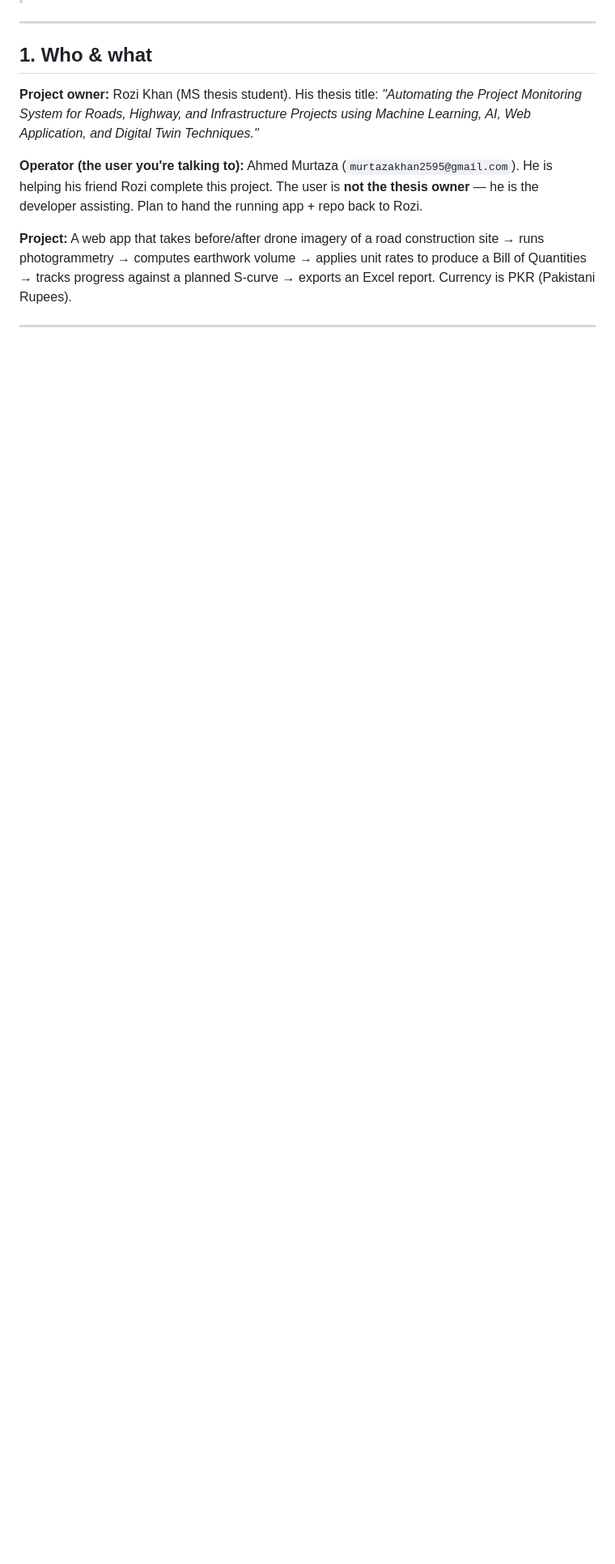
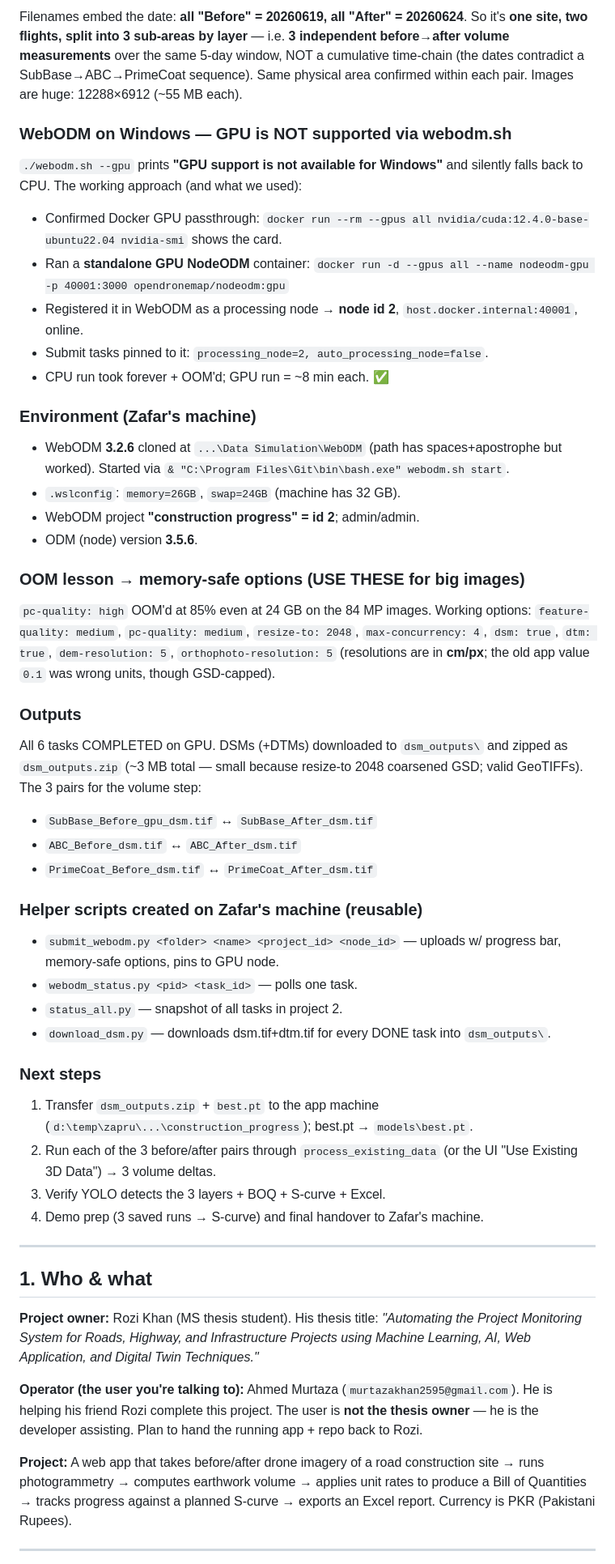
Before and after one commit to murtazakhan2595/construction-progress, a Markdown page: HANDOFF.md, the part around one of its changes. Shown at 81% size. GitHub-like rendering; blank space fills up the shorter version.

```diff
--- a/HANDOFF.md
+++ b/HANDOFF.md
@@ -6,3 +73,50 @@
+Filenames embed the date: **all "Before" = 20260619, all "After" = 20260624**.
+So it's **one site, two flights, split into 3 sub-areas by layer** — i.e. **3
+independent before→after volume measurements** over the same 5-day window, NOT a
+cumulative time-chain (the dates contradict a SubBase→ABC→PrimeCoat sequence).
+Same physical area confirmed within each pair. Images are huge: 12288×6912 (~55 MB each).
+
+### WebODM on Windows — GPU is NOT supported via webodm.sh
+`./webodm.sh --gpu` prints **"GPU support is not available for Windows"** and
+silently falls back to CPU. The working approach (and what we used):
+- Confirmed Docker GPU passthrough: `docker run --rm --gpus all nvidia/cuda:12.4.0-base-ubuntu22.04 nvidia-smi` shows the card.
+- Ran a **standalone GPU NodeODM** container:
+  `docker run -d --gpus all --name nodeodm-gpu -p 40001:3000 opendronemap/nodeodm:gpu`
+- Registered it in WebODM as a processing node → **node id 2**, `host.docker.internal:40001`, online.
+- Submit tasks pinned to it: `processing_node=2, auto_processing_node=false`.
+- CPU run took forever + OOM'd; GPU run = ~8 min each. ✅
+
+### Environment (Zafar's machine)
+- WebODM **3.2.6** cloned at `...\Data Simulation\WebODM` (path has spaces+apostrophe but worked). Started via `& "C:\Program Files\Git\bin\bash.exe" webodm.sh start`.
+- `.wslconfig`: `memory=26GB`, `swap=24GB` (machine has 32 GB).
+- WebODM project **"construction progress" = id 2**; admin/admin.
+- ODM (node) version **3.5.6**.
+
+### OOM lesson → memory-safe options (USE THESE for big images)
+`pc-quality: high` OOM'd at 85% even at 24 GB on the 84 MP images. Working options:
+`feature-quality: medium`, `pc-quality: medium`, `resize-to: 2048`,
+`max-concurrency: 4`, `dsm: true`, `dtm: true`, `dem-resolution: 5`,
+`orthophoto-resolution: 5` (resolutions are in **cm/px**; the old app value `0.1` was wrong units, though GSD-capped).
+
+### Outputs
+All 6 tasks COMPLETED on GPU. DSMs (+DTMs) downloaded to `dsm_outputs\` and
+zipped as `dsm_outputs.zip` (~3 MB total — small because resize-to 2048 coarsened
+GSD; valid GeoTIFFs). The 3 pairs for the volume step:
+- `SubBase_Before_gpu_dsm.tif` ↔ `SubBase_After_dsm.tif`
+- `ABC_Before_dsm.tif` ↔ `ABC_After_dsm.tif`
+- `PrimeCoat_Before_dsm.tif` ↔ `PrimeCoat_After_dsm.tif`
+
+### Helper scripts created on Zafar's machine (reusable)
+- `submit_webodm.py <folder> <name> <project_id> <node_id>` — uploads w/ progress bar, memory-safe options, pins to GPU node.
+- `webodm_status.py <pid> <task_id>` — polls one task.
+- `status_all.py` — snapshot of all tasks in project 2.
+- `download_dsm.py` — downloads dsm.tif+dtm.tif for every DONE task into `dsm_outputs\`.
+
+### Next steps
+1. Transfer `dsm_outputs.zip` + `best.pt` to the app machine (`d:\temp\zapru\...\construction_progress`); best.pt → `models\best.pt`.
+2. Run each of the 3 before/after pairs through `process_existing_data` (or the UI "Use Existing 3D Data") → 3 volume deltas.
+3. Verify YOLO detects the 3 layers + BOQ + S-curve + Excel.
+4. Demo prep (3 saved runs → S-curve) and final handover to Zafar's machine.
 
 ---
 
```
Also changed, not shown: other parts of HANDOFF.md (+73 -6 lines).
